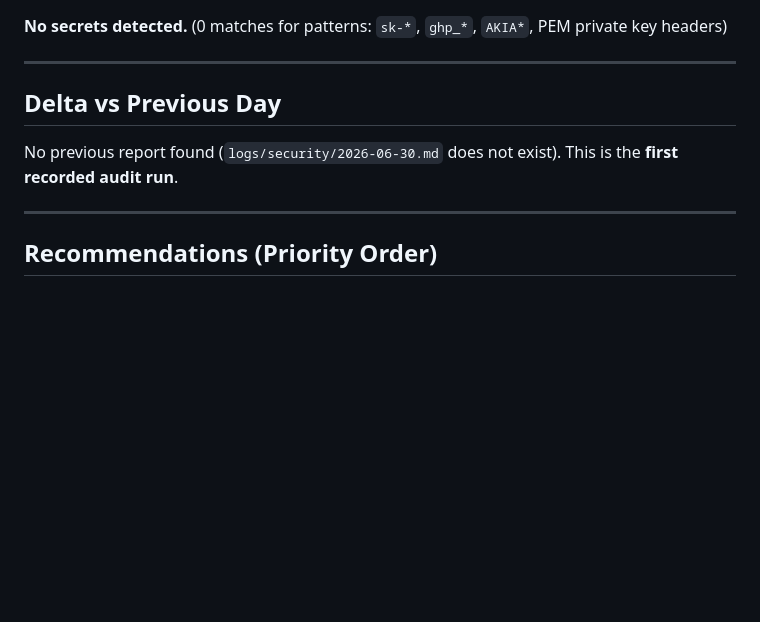
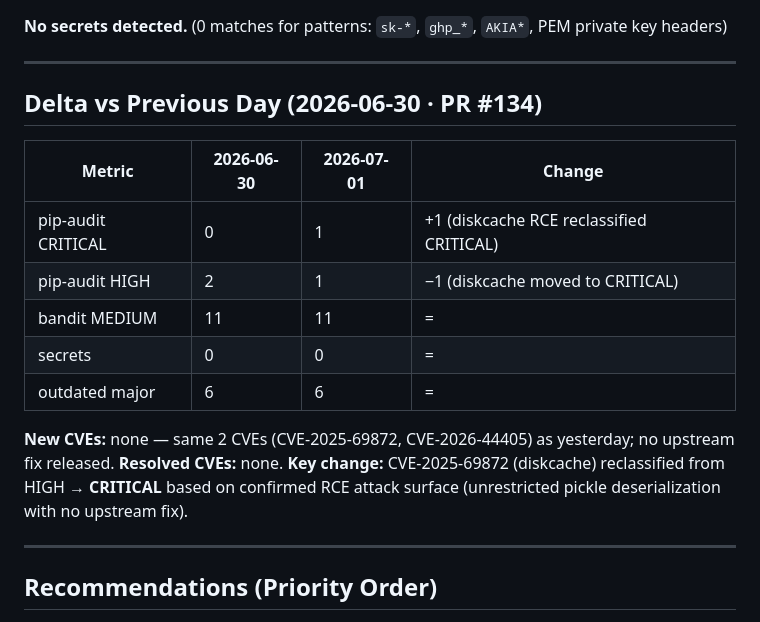
Before and after one commit to FIshota/AI, a Markdown page: logs/security/2026-07-01.md, the part around the change. Rendered like a GitHub page; blank space fills up the shorter version.

Commit message:
chore(security): daily audit 2026-07-01 (add delta vs 2026-06-30)

```diff
--- a/logs/security/2026-07-01.md
+++ b/logs/security/2026-07-01.md
@@ -93,9 +93,19 @@ Medium findings: **11**
 
 ---
 
-## Delta vs Previous Day
+## Delta vs Previous Day (2026-06-30 · PR #134)
 
-No previous report found (`logs/security/2026-06-30.md` does not exist). This is the **first recorded audit run**.
+| Metric | 2026-06-30 | 2026-07-01 | Change |
+|---|---|---|---|
+| pip-audit CRITICAL | 0 | 1 | +1 (diskcache RCE reclassified CRITICAL) |
+| pip-audit HIGH | 2 | 1 | −1 (diskcache moved to CRITICAL) |
+| bandit MEDIUM | 11 | 11 | = |
+| secrets | 0 | 0 | = |
+| outdated major | 6 | 6 | = |
+
+**New CVEs:** none — same 2 CVEs (CVE-2025-69872, CVE-2026-44405) as yesterday; no upstream fix released.
+**Resolved CVEs:** none.
+**Key change:** CVE-2025-69872 (diskcache) reclassified from HIGH → **CRITICAL** based on confirmed RCE attack surface (unrestricted pickle deserialization with no upstream fix).
 
 ---
 
```
